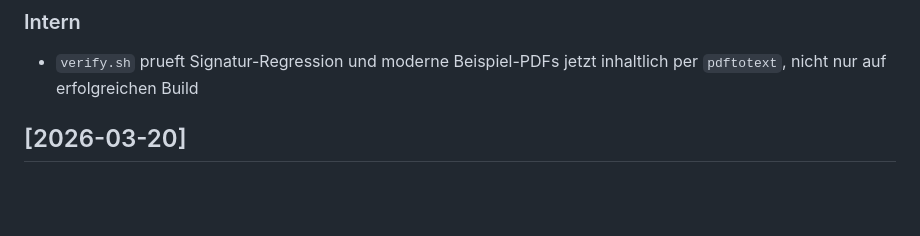
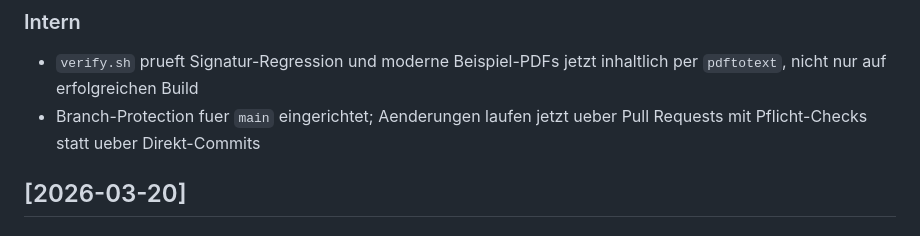
Before and after one commit to frluciano/latex-onlinebrief24, a Markdown page: CHANGELOG.md, the part around the change. Rendered like a GitHub page; blank space fills up the shorter version.

Commit message:
Record branch protection in changelog

```diff
--- a/CHANGELOG.md
+++ b/CHANGELOG.md
@@ -28,6 +28,8 @@ und dieses Projekt nutzt Datumsversionen passend zu den CTAN-Releases (YYYY-MM-D
 ### Intern
 - `verify.sh` prueft Signatur-Regression und moderne Beispiel-PDFs jetzt
   inhaltlich per `pdftotext`, nicht nur auf erfolgreichen Build
+- Branch-Protection fuer `main` eingerichtet; Aenderungen laufen jetzt ueber
+  Pull Requests mit Pflicht-Checks statt ueber Direkt-Commits
 
 ## [2026-03-20]
 
```
